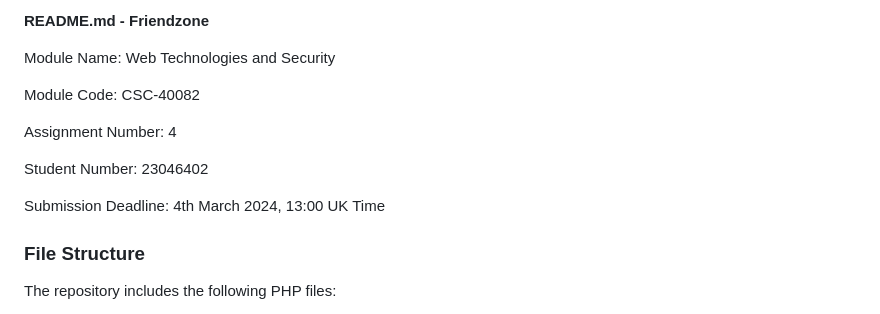
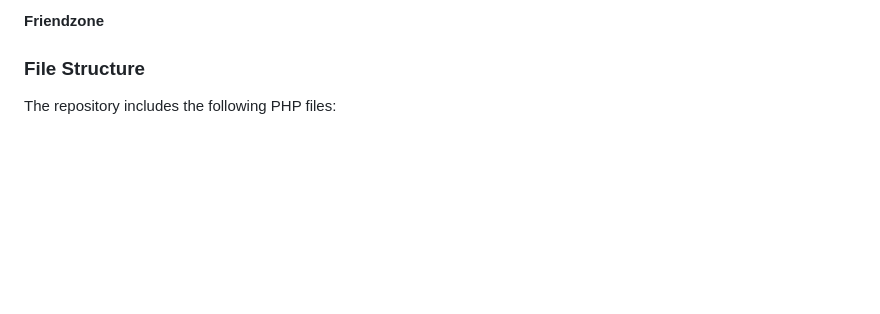
Before and after one commit to UltraInfinity/Friendzone, a Markdown page: readme.md, the part around the change. GitHub-like rendering; blank space fills up the shorter version.

```diff
--- a/readme.md
+++ b/readme.md
@@ -1,14 +1,4 @@
-**README.md - Friendzone**
-
-Module Name: Web Technologies and Security
-
-Module Code: CSC-40082
-
-Assignment Number: 4
-
-Student Number: 23046402
-
-Submission Deadline: 4th March 2024, 13:00 UK Time
+**Friendzone**
 
 ### File Structure
 
```
